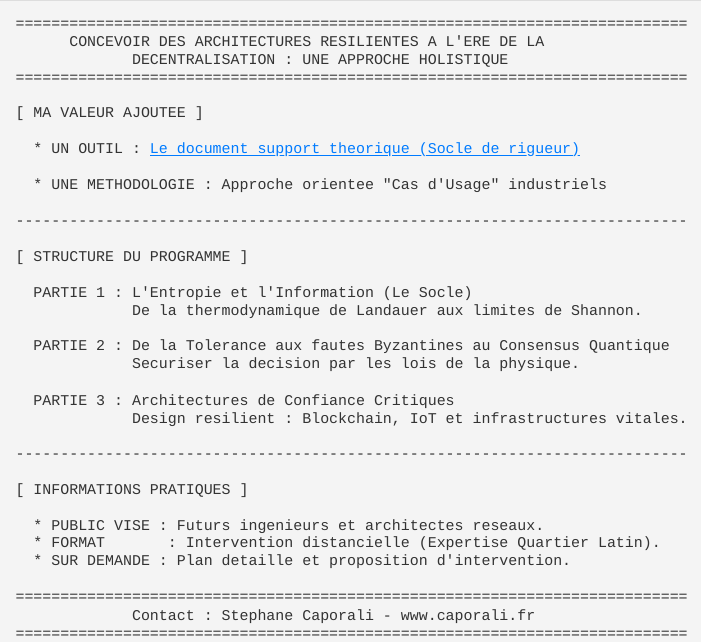
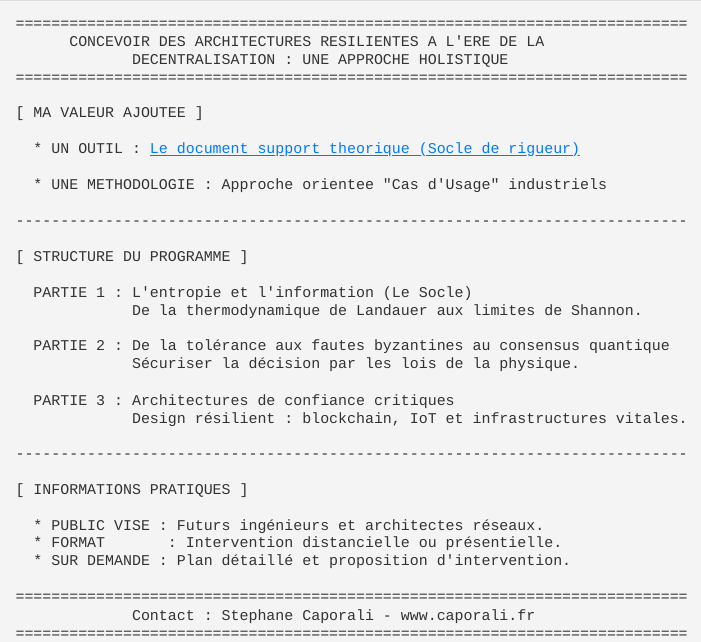
Before and after one commit to Caporali-Conseil/cours-quantique-innovation, a Quarto document (cours/plan.qmd): the page in a window 1100 px wide, from its top. Rendered offline with R 4.5, knitr and Pandoc in place of Quarto, with nearby package versions.

Commit message:
petites corrections syntaxiques

```diff
--- a/cours/plan.qmd
+++ b/cours/plan.qmd
@@ -14,22 +14,22 @@
 
 [ STRUCTURE DU PROGRAMME ]
 
-  PARTIE 1 : L'Entropie et l'Information (Le Socle)
+  PARTIE 1 : L'entropie et l'information (Le Socle)
              De la thermodynamique de Landauer aux limites de Shannon.
 
-  PARTIE 2 : De la Tolerance aux fautes Byzantines au Consensus Quantique
-             Securiser la decision par les lois de la physique.
+  PARTIE 2 : De la tolérance aux fautes byzantines au consensus quantique
+             Sécuriser la décision par les lois de la physique.
 
-  PARTIE 3 : Architectures de Confiance Critiques
-             Design resilient : Blockchain, IoT et infrastructures vitales.
+  PARTIE 3 : Architectures de confiance critiques
+             Design résilient : blockchain, IoT et infrastructures vitales.
 
 ---------------------------------------------------------------------------
 
 [ INFORMATIONS PRATIQUES ]
 
-  * PUBLIC VISE : Futurs ingenieurs et architectes reseaux.
-  * FORMAT       : Intervention distancielle (Expertise Quartier Latin).
-  * SUR DEMANDE : Plan detaille et proposition d'intervention.
+  * PUBLIC VISE : Futurs ingénieurs et architectes réseaux.
+  * FORMAT       : Intervention distancielle ou présentielle.
+  * SUR DEMANDE : Plan détaillé et proposition d'intervention.
 
 ===========================================================================
              Contact : Stephane Caporali - www.caporali.fr
```
Also changed, not shown: docs/search.json, 1 other file.
